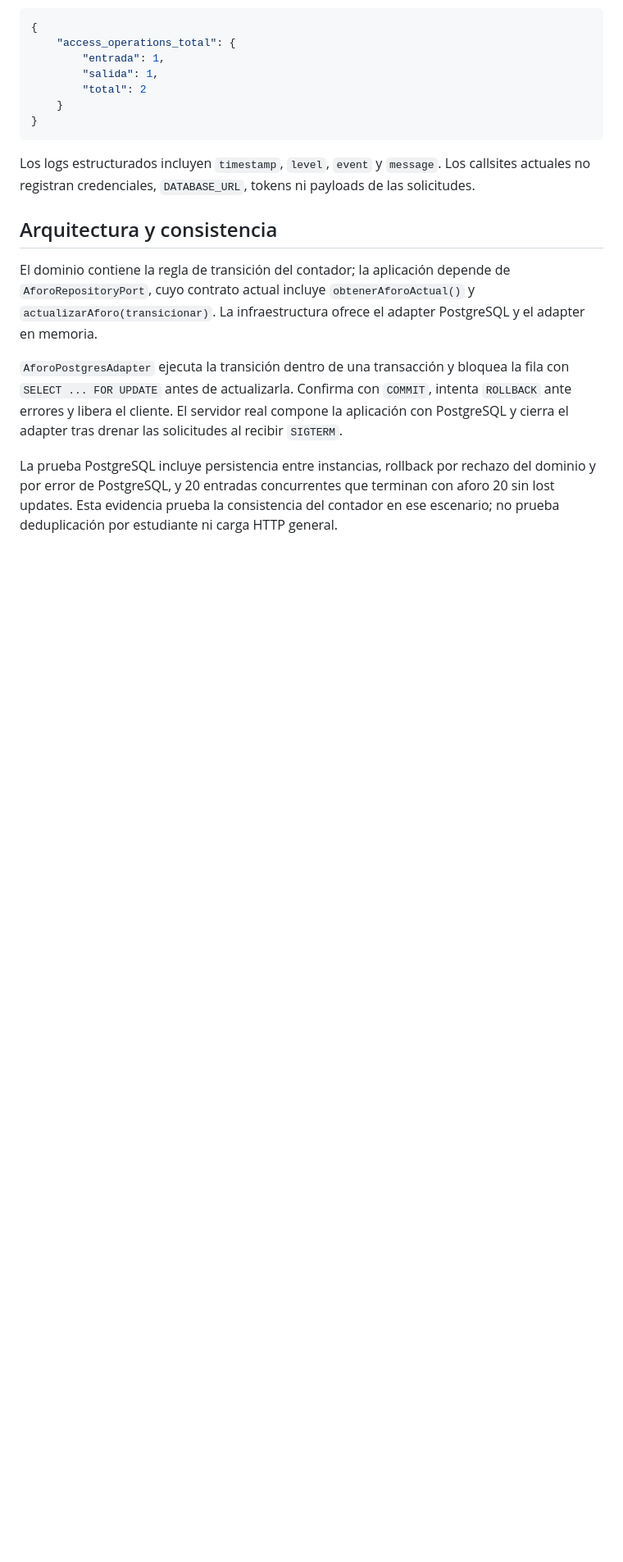
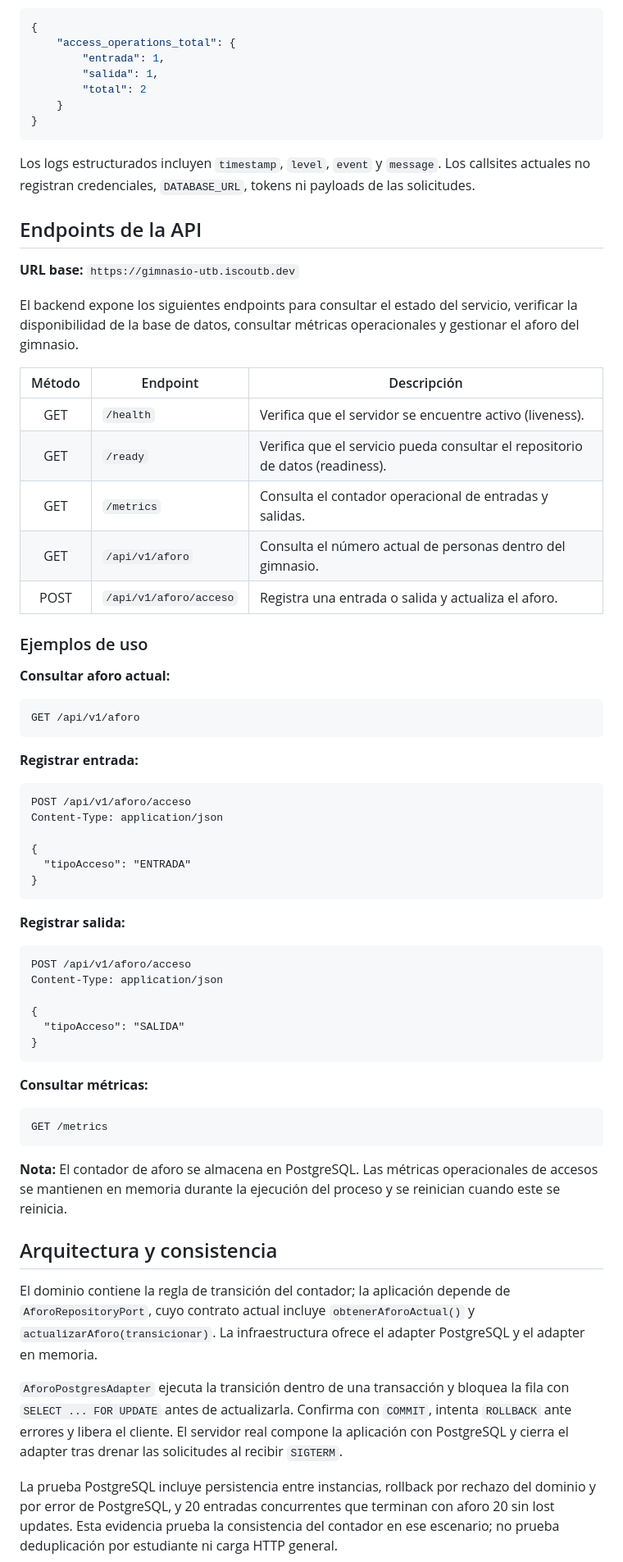
Before and after one commit to ISCOUTB/AS_202620_GimnasioUTB, a Markdown page: README.md, the part around the change. Shown at 82% size. Rendered like a GitHub page; blank space fills up the shorter version.

Commit message:
Document API endpoints and usage examples in README
Added API endpoints section with usage examples for health checks, metrics, and gym capacity management.

````diff
--- a/README.md
+++ b/README.md
@@ -69,6 +69,58 @@ Ejemplo observado después de una entrada y una salida en una ejecución de prod
 
 Los logs estructurados incluyen `timestamp`, `level`, `event` y `message`. Los callsites actuales no registran credenciales, `DATABASE_URL`, tokens ni payloads de las solicitudes.
 
+## Endpoints de la API
+
+**URL base:** `https://gimnasio-utb.iscoutb.dev`
+
+El backend expone los siguientes endpoints para consultar el estado del servicio, verificar la disponibilidad de la base de datos, consultar métricas operacionales y gestionar el aforo del gimnasio.
+
+| Método | Endpoint | Descripción |
+|:---:|---|---|
+| GET | `/health` | Verifica que el servidor se encuentre activo (liveness). |
+| GET | `/ready` | Verifica que el servicio pueda consultar el repositorio de datos (readiness). |
+| GET | `/metrics` | Consulta el contador operacional de entradas y salidas. |
+| GET | `/api/v1/aforo` | Consulta el número actual de personas dentro del gimnasio. |
+| POST | `/api/v1/aforo/acceso` | Registra una entrada o salida y actualiza el aforo. |
+
+### Ejemplos de uso
+
+**Consultar aforo actual:**
+
+```http
+GET /api/v1/aforo
+```
+
+**Registrar entrada:**
+
+```http
+POST /api/v1/aforo/acceso
+Content-Type: application/json
+
+{
+  "tipoAcceso": "ENTRADA"
+}
+```
+
+**Registrar salida:**
+
+```http
+POST /api/v1/aforo/acceso
+Content-Type: application/json
+
+{
+  "tipoAcceso": "SALIDA"
+}
+```
+
+**Consultar métricas:**
+
+```http
+GET /metrics
+```
+
+**Nota:** El contador de aforo se almacena en PostgreSQL. Las métricas operacionales de accesos se mantienen en memoria durante la ejecución del proceso y se reinician cuando este se reinicia.
+
 ## Arquitectura y consistencia
 
 El dominio contiene la regla de transición del contador; la aplicación depende de `AforoRepositoryPort`, cuyo contrato actual incluye `obtenerAforoActual()` y `actualizarAforo(transicionar)`. La infraestructura ofrece el adapter PostgreSQL y el adapter en memoria.
````
